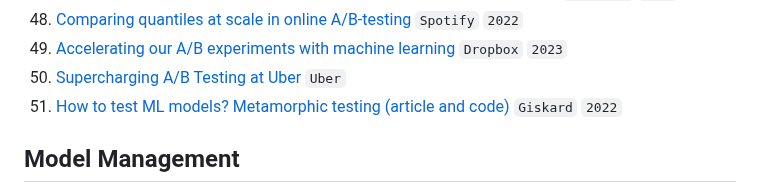
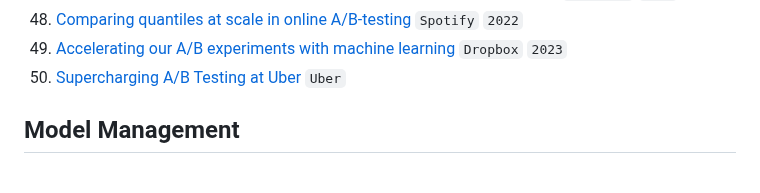
Before and after one commit to eugeneyan/applied-ml, a Markdown page: README.md, the part around the change. GitHub-like rendering.

Commit message:
rm metamorphic testing

```diff
--- a/README.md
+++ b/README.md
@@ -546,7 +546,6 @@ P.P.S, Looking for guides and interviews on applying ML? 👉[`applyingML`](http
 47. [Comparing quantiles at scale in online A/B-testing](https://engineering.atspotify.com/2022/03/comparing-quantiles-at-scale-in-online-a-b-testing) `Spotify` `2022`
 48. [Accelerating our A/B experiments with machine learning](https://dropbox.tech/machine-learning/accelerating-our-a-b-experiments-with-machine-learning-xr) `Dropbox` `2023`
 49. [Supercharging A/B Testing at Uber](https://www.uber.com/blog/supercharging-a-b-testing-at-uber/) `Uber`
-50. [How to test ML models? Metamorphic testing (article and code)](https://www.giskard.ai/knowledge/how-to-test-ml-models-4-metamorphic-testing) `Giskard` `2022`
 
 ## Model Management
 1. [Operationalizing Machine Learning—Managing Provenance from Raw Data to Predictions](https://vimeo.com/274396495) `Comcast` `2018`
```
